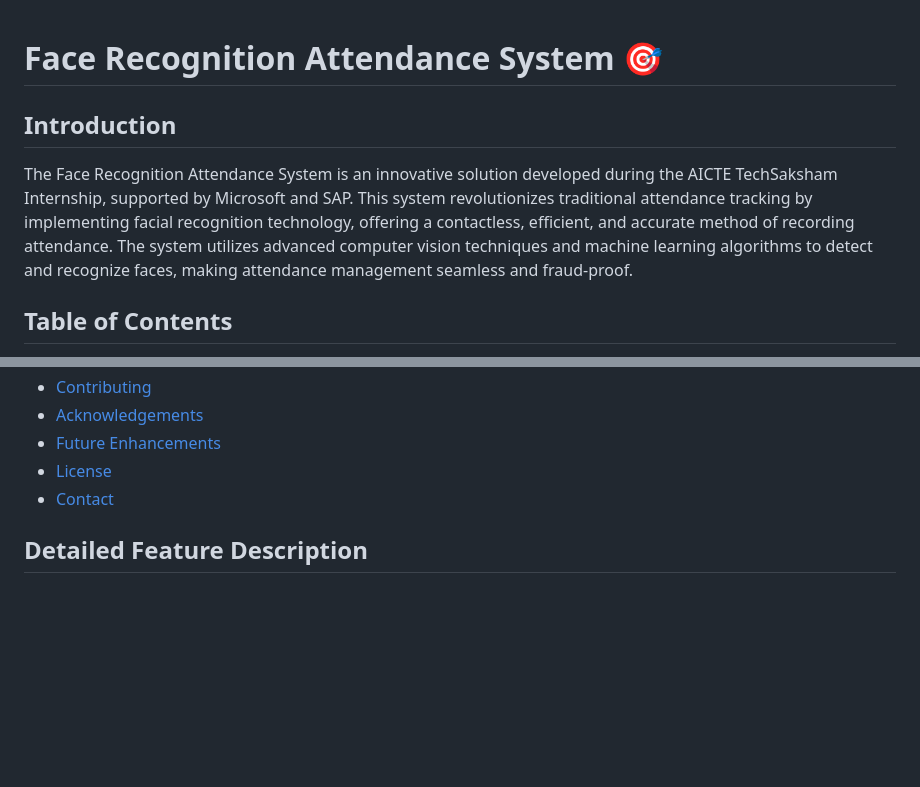
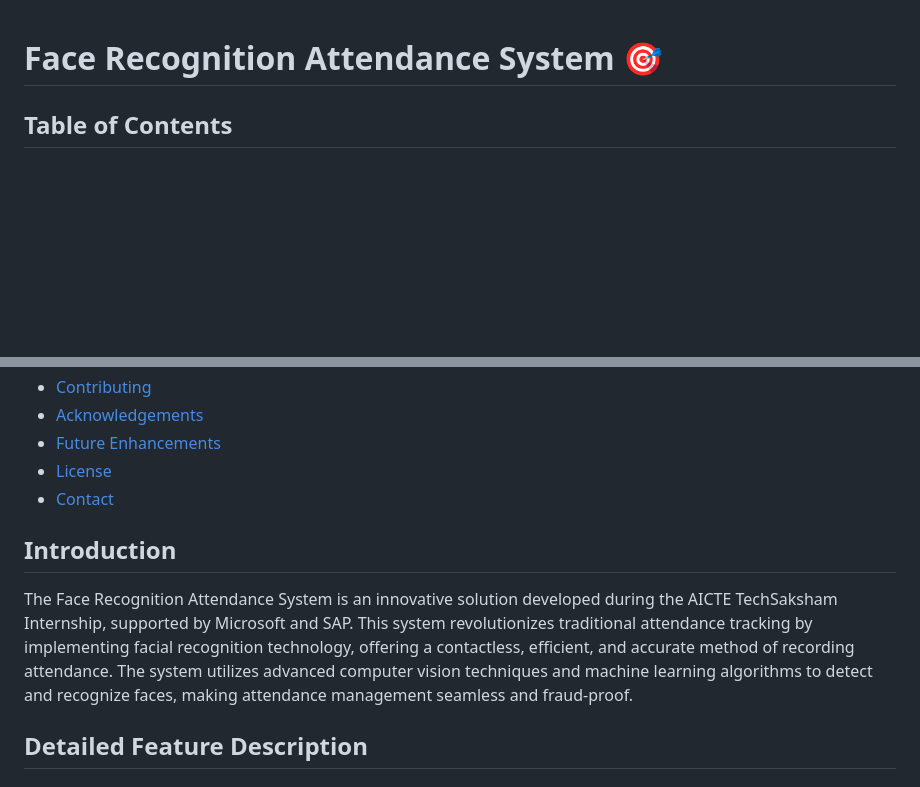
Before and after one commit to ItsAksharaRathore/Face-Recognize-Attendance-System, a Markdown page: README.md, 2 parts joined by grey strips. Rendered like a GitHub page; blank space fills up the shorter version.

```diff
--- a/README.md
+++ b/README.md
@@ -1,7 +1,6 @@
 # Face Recognition Attendance System 🎯
 
-## Introduction
-The Face Recognition Attendance System is an innovative solution developed during the AICTE TechSaksham Internship, supported by Microsoft and SAP. This system revolutionizes traditional attendance tracking by implementing facial recognition technology, offering a contactless, efficient, and accurate method of recording attendance. The system utilizes advanced computer vision techniques and machine learning algorithms to detect and recognize faces, making attendance management seamless and fraud-proof.
+
 
 ## Table of Contents
 - [Introduction](#introduction)
@@ -15,6 +14,8 @@ The Face Recognition Attendance System is an innovative solution developed durin
 - [License](#license)
 - [Contact](#contact)
 
+## Introduction
+The Face Recognition Attendance System is an innovative solution developed during the AICTE TechSaksham Internship, supported by Microsoft and SAP. This system revolutionizes traditional attendance tracking by implementing facial recognition technology, offering a contactless, efficient, and accurate method of recording attendance. The system utilizes advanced computer vision techniques and machine learning algorithms to detect and recognize faces, making attendance management seamless and fraud-proof.
 
 ## Detailed Feature Description
 
```
